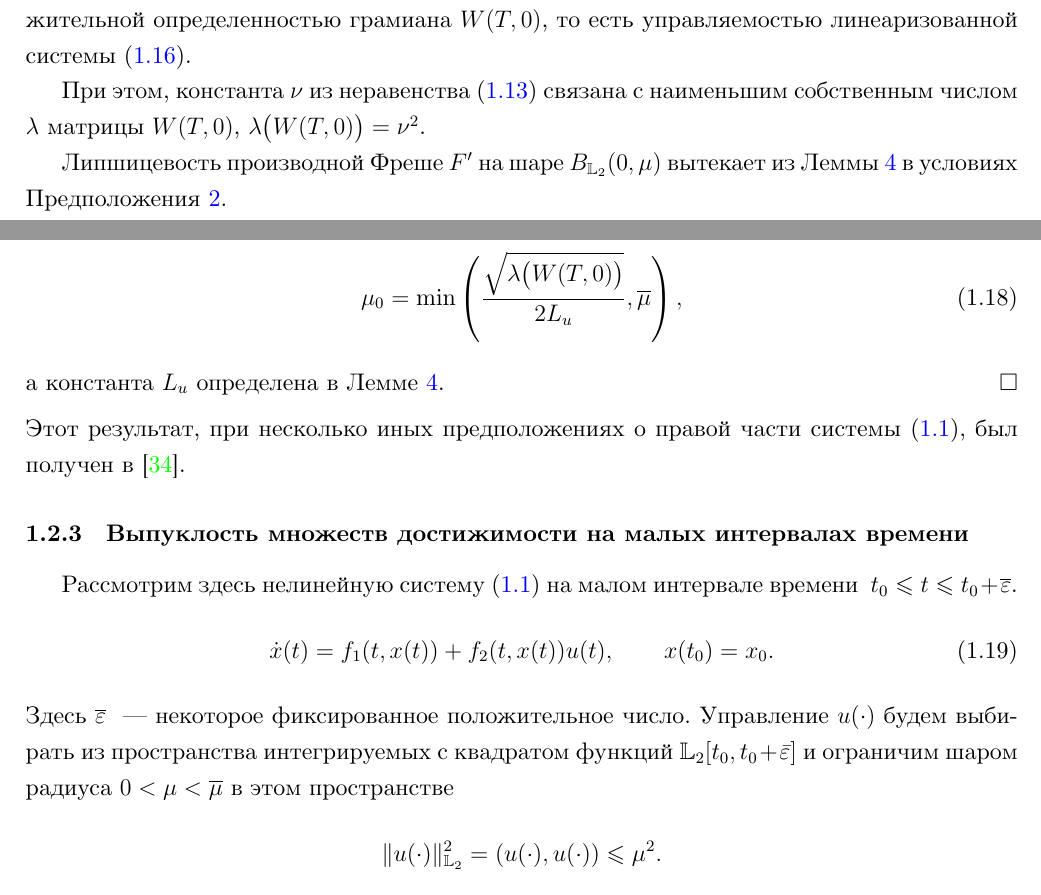
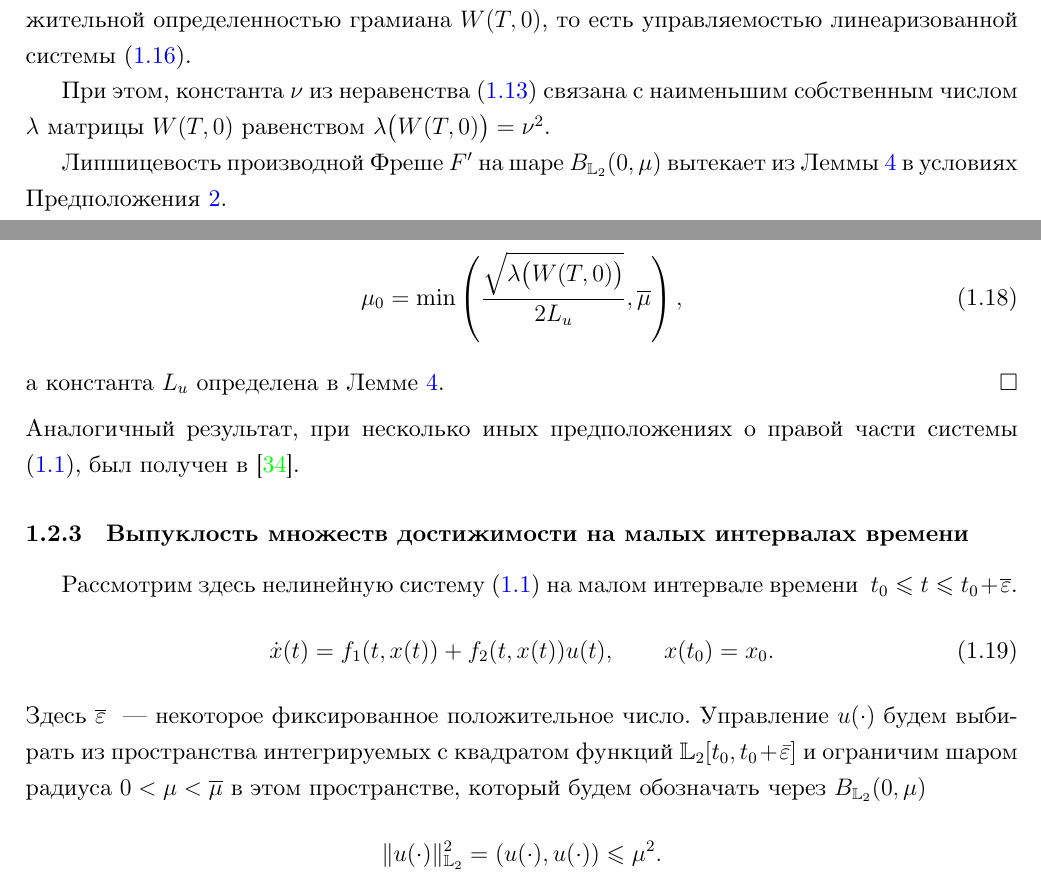
Before and after one commit to i-v-a-n-h-o-e/PhD_Dissertation, a LaTeX document (main.tex, which reads sections/section1.tex): two parts of page 23 of 91, joined at a grey line, cut so that both start at the same text. Compiled offline with XeLaTeX.

Commit message:
TAS-137 fiinish

```diff
--- a/main.tex
+++ b/main.tex
@@ -59,7 +59,7 @@
  \newcolumntype{Y}{>{\raggedright\arraybackslash--- \ }X}
 
 \fancyhf{} % Очистка заголовков и колонтитулов
-\fancyfoot[L]{\color{gray}\textbf{2025-02-23--13-46-48}} % Добавление текста в правый колонтитул
+\fancyfoot[L]{\color{gray}\textbf{2025-02-23--15-07-42}} % Добавление текста в правый колонтитул
 % \fancyfoot[R]{\color{gray}\textbf{\gitversion}} % Добавление текста в правый колонтитул
 \fancyfoot[C]{\thepage} % Сохранение номера страницы в центре колонтитула
 \renewcommand{\headrulewidth}{0pt} % Удаление линии заголовка
--- a/sections/section1.tex
+++ b/sections/section1.tex
@@ -493,7 +493,7 @@
 
 Отсюда следует, что  регулярность отображения  $F$ в точке $u(\cdot) \equiv 0$ определяется положительной определенностью грамиана  $W(T,0) $, то есть управляемостью линеаризованной системы \eqref{s1:linearized_system_zero_control}.
 
-При этом, константа $\nu$ из неравенства \eqref{s1:lyusternik_condition_proof} связана с наименьшим собственным числом $\lambda$ матрицы $W(T,0) $,  $\lambda\big(W(T,0)\big) = \nu^2$.
+При этом, константа $\nu$ из неравенства \eqref{s1:lyusternik_condition_proof} связана с наименьшим собственным числом $\lambda$ матрицы $W(T,0) $ равенством $\lambda\big(W(T,0)\big) = \nu^2$.
 
 Липшицевость производной Фреше $F'$ на шаре $B_{\mathbb{L}_2}(0,\mu)$ вытекает из Леммы \ref{s1:lem:lip_dx_global} в условиях Предположения \ref{s1:as:right_hand_side_diff_lip}.
 
@@ -504,7 +504,7 @@
 \end{gather}
 а константа $L_u $ определена в Лемме  \ref{s1:lem:lip_dx_global}.
 \hfill$\square$\\[1ex]%--- P r o o f.
-Этот результат, при несколько иных предположениях о правой части системы \eqref{s1:common_nonlinear}, был получен в \cite{Polyak2004}.
+Аналогичный результат, при несколько иных предположениях о правой части системы \eqref{s1:common_nonlinear}, был получен в \cite{Polyak2004}.
 
 \subsubsection{Выпуклость множеств достижимости на малых интервалах времени}
 \label{s1:small_time_subsection}
@@ -513,7 +513,7 @@
     \dot{x}(t)=f_1(t,x(t))+f_2(t,x(t))u(t), \qquad x(t_0) = x_0.
 \end{gather}
 Здесь $ \overline{\varepsilon} $ ~--- некоторое фиксированное положительное число.
-Управление $u(\cdot)$ будем выбирать из пространства интегрируемых с квадратом функций $\mathbb{L}_2[t_0,t_0+\bar{\varepsilon}]$ и ограничим шаром радиуса $  0 < \mu < \overline{\mu} $ в этом пространстве
+Управление $u(\cdot)$ будем выбирать из пространства интегрируемых с квадратом функций $\mathbb{L}_2[t_0,t_0+\bar{\varepsilon}]$ и ограничим шаром радиуса $  0 < \mu < \overline{\mu} $ в этом пространстве, который будем обозначать через $B_{\mathbb{L}_2}(0, \mu)$
 \begin{gather*}
     \lVert u(\cdot)\rVert^2_{\mathbb{L}_2} = \left(u(\cdot),u(\cdot) \right) \leqslant \mu^2.
 \end{gather*}
```
Also changed, not shown: .github/workflows/main.yml (+1 -1 lines), README.md, sections/section1.tex (2 more changed lines).
